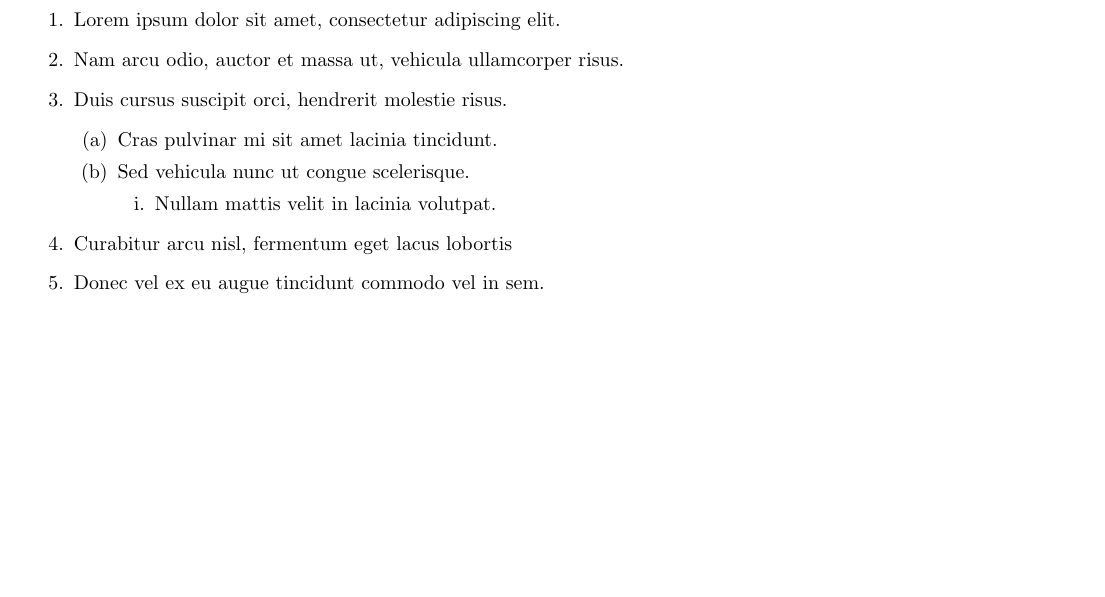
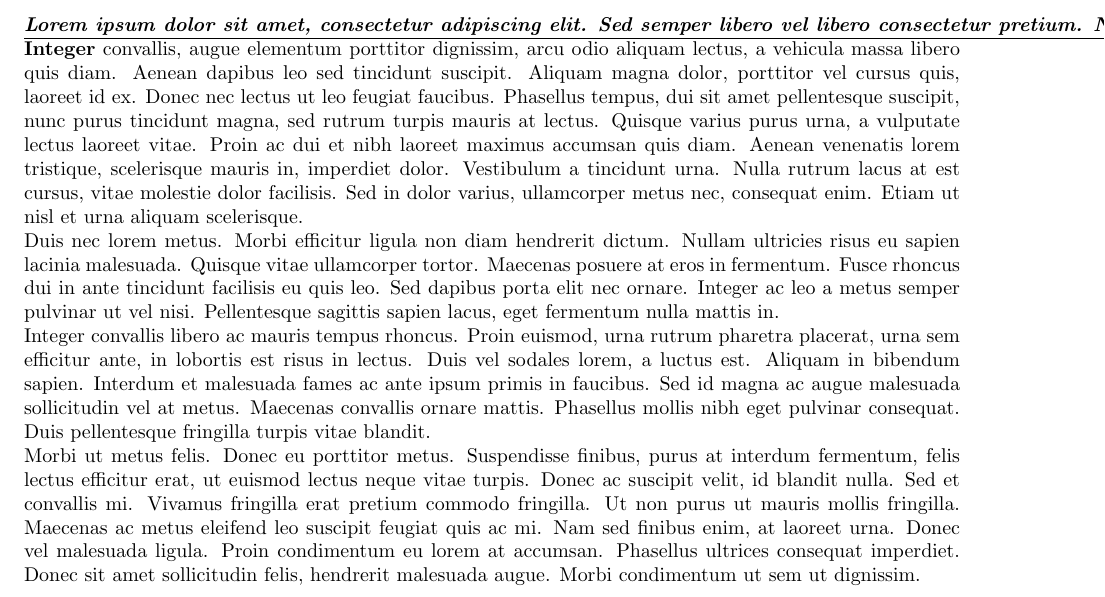
Before and after one commit to texpile/textranspiler, a LaTeX document (output.tex): part of the page, cut so that both start at the same text, the shorter picture padded with empty space. Compiled offline with pdfLaTeX.

Commit message:
Update transpileText function to use correct rules for marks

```diff
--- a/output.tex
+++ b/output.tex
@@ -12,32 +12,16 @@
 
 \begin{document}
 
-\begin{enumerate}
-\item
-Lorem ipsum dolor sit amet, consectetur adipiscing elit.
-\item
-Nam arcu odio, auctor et massa ut, vehicula ullamcorper risus.
-\item
-Duis cursus suscipit orci, hendrerit molestie risus.
-\item[]
-\begin{enumerate}
-\item
-Cras pulvinar mi sit amet lacinia tincidunt.
-\item
-Sed vehicula nunc ut congue scelerisque.
-\item[]
-\begin{enumerate}
-\item
-Nullam mattis velit in lacinia volutpat.
 
-\end{enumerate}
 
-\end{enumerate}
-\item
-Curabitur arcu nisl, fermentum eget lacus lobortis
-\item
-Donec vel ex eu augue tincidunt commodo vel in sem.
+\underline{\textbf{\textit{Lorem ipsum dolor sit amet, consectetur adipiscing elit. Sed semper libero vel libero consectetur pretium. Nam luctus dui eget laoreet rutrum. Donec ac enim id erat consectetur venenatis ut vel mi. Integer sed lorem quam. Donec maximus nulla vitae ornare dignissim. Integer mollis luctus libero et ornare. Praesent lectus ex, tristique eget nunc nec, venenatis tincidunt orci. Aenean at dictum lacus. Nam varius lectus odio, varius dictum mauris condimentum at. Sed hendrerit erat a commodo placerat. Proin vulputate eros id risus posuere, eget vulputate quam lobortis. Vestibulum nec sapien nisi. Suspendisse sed euismod arcu.}}}
 
-\end{enumerate}
+\textbf{Integer} convallis, augue elementum porttitor dignissim, arcu odio aliquam lectus, a vehicula massa libero quis diam. Aenean dapibus leo sed tincidunt suscipit. Aliquam magna dolor, porttitor vel cursus quis, laoreet id ex. Donec nec lectus ut leo feugiat faucibus. Phasellus tempus, dui sit amet pellentesque suscipit, nunc purus tincidunt magna, sed rutrum turpis mauris at lectus. Quisque varius purus urna, a vulputate lectus laoreet vitae. Proin ac dui et nibh laoreet maximus accumsan quis diam. Aenean venenatis lorem tristique, scelerisque mauris in, imperdiet dolor. Vestibulum a tincidunt urna. Nulla rutrum lacus at est cursus, vitae molestie dolor facilisis. Sed in dolor varius, ullamcorper metus nec, consequat enim. Etiam ut nisl et urna aliquam scelerisque.
+
+Duis nec lorem metus. Morbi efficitur ligula non diam hendrerit dictum. Nullam ultricies risus eu sapien lacinia malesuada. Quisque vitae ullamcorper tortor. Maecenas posuere at eros in fermentum. Fusce rhoncus dui in ante tincidunt facilisis eu quis leo. Sed dapibus porta elit nec ornare. Integer ac leo a metus semper pulvinar ut vel nisi. Pellentesque sagittis sapien lacus, eget fermentum nulla mattis in.
+
+Integer convallis libero ac mauris tempus rhoncus. Proin euismod, urna rutrum pharetra placerat, urna sem efficitur ante, in lobortis est risus in lectus. Duis vel sodales lorem, a luctus est. Aliquam in bibendum sapien. Interdum et malesuada fames ac ante ipsum primis in faucibus. Sed id magna ac augue malesuada sollicitudin vel at metus. Maecenas convallis ornare mattis. Phasellus mollis nibh eget pulvinar consequat. Duis pellentesque fringilla turpis vitae blandit.
+
+Morbi ut metus felis. Donec eu porttitor metus. Suspendisse finibus, purus at interdum fermentum, felis lectus efficitur erat, ut euismod lectus neque vitae turpis. Donec ac suscipit velit, id blandit nulla. Sed et convallis mi. Vivamus fringilla erat pretium commodo fringilla. Ut non purus ut mauris mollis fringilla. Maecenas ac metus eleifend leo suscipit feugiat quis ac mi. Nam sed finibus enim, at laoreet urna. Donec vel malesuada ligula. Proin condimentum eu lorem at accumsan. Phasellus ultrices consequat imperdiet. Donec sit amet sollicitudin felis, hendrerit malesuada augue. Morbi condimentum ut sem ut dignissim.
 
 \end{document}
```
Also changed, not shown: 3 other files.
